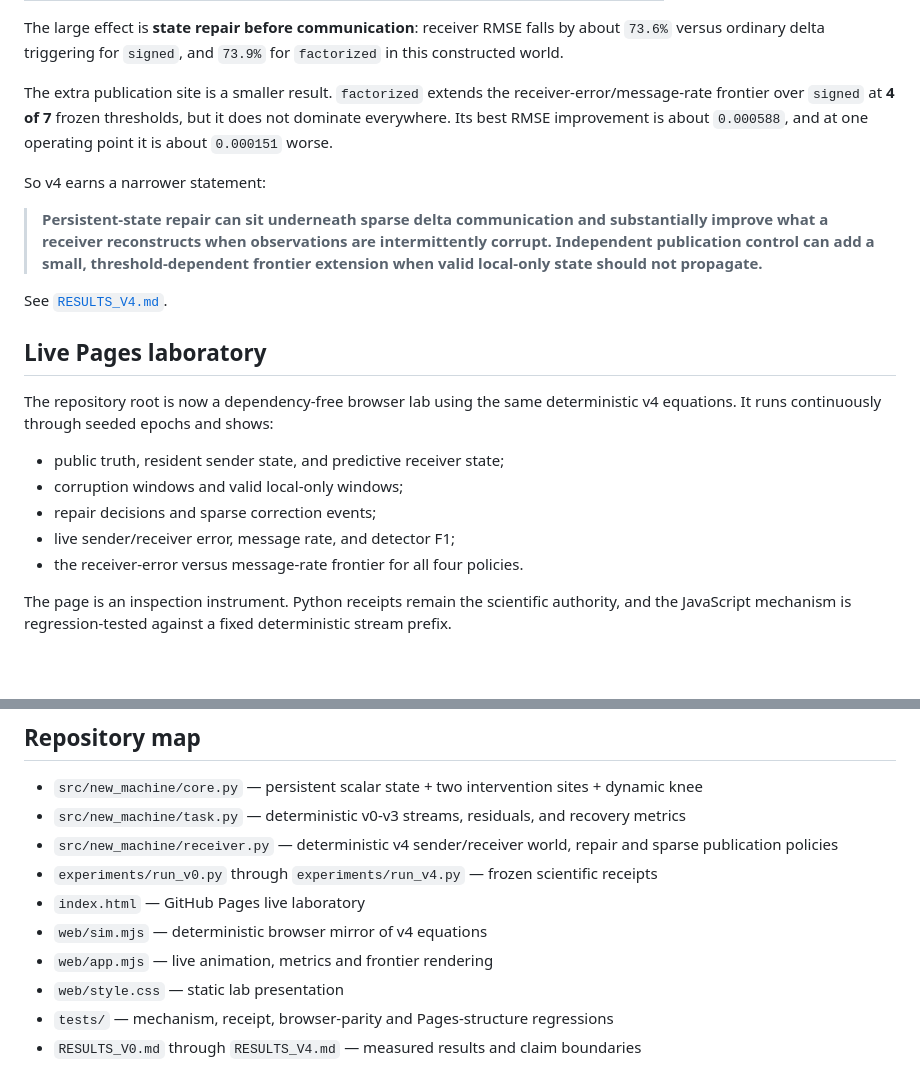
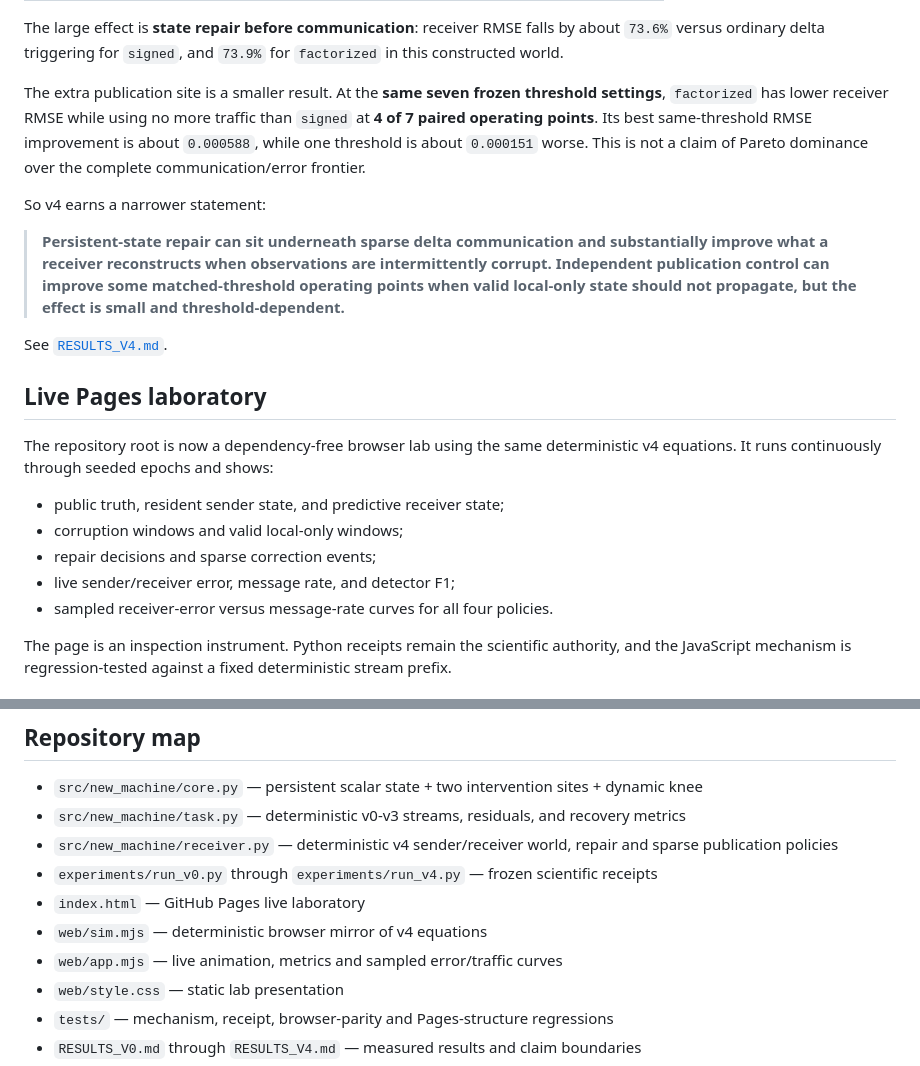
Before and after one commit to anttiluode/NewMachine, a Markdown page: README.md, 2 parts joined by grey strips. GitHub-like rendering; blank space fills up the shorter version.

Commit message:
docs: scope v4 pairwise result in README

```diff
--- a/README.md
+++ b/README.md
@@ -133,11 +133,11 @@ At the frozen default event threshold `0.04`, averaged over eight seeds:
 
 The large effect is **state repair before communication**: receiver RMSE falls by about `73.6%` versus ordinary delta triggering for `signed`, and `73.9%` for `factorized` in this constructed world.
 
-The extra publication site is a smaller result. `factorized` extends the receiver-error/message-rate frontier over `signed` at **4 of 7** frozen thresholds, but it does not dominate everywhere. Its best RMSE improvement is about `0.000588`, and at one operating point it is about `0.000151` worse.
+The extra publication site is a smaller result. At the **same seven frozen threshold settings**, `factorized` has lower receiver RMSE while using no more traffic than `signed` at **4 of 7 paired operating points**. Its best same-threshold RMSE improvement is about `0.000588`, while one threshold is about `0.000151` worse. This is not a claim of Pareto dominance over the complete communication/error frontier.
 
 So v4 earns a narrower statement:
 
-> **Persistent-state repair can sit underneath sparse delta communication and substantially improve what a receiver reconstructs when observations are intermittently corrupt. Independent publication control can add a small, threshold-dependent frontier extension when valid local-only state should not propagate.**
+> **Persistent-state repair can sit underneath sparse delta communication and substantially improve what a receiver reconstructs when observations are intermittently corrupt. Independent publication control can improve some matched-threshold operating points when valid local-only state should not propagate, but the effect is small and threshold-dependent.**
 
 See [`RESULTS_V4.md`](RESULTS_V4.md).
 
@@ -149,7 +149,7 @@ The repository root is now a dependency-free browser lab using the same determin
 - corruption windows and valid local-only windows;
 - repair decisions and sparse correction events;
 - live sender/receiver error, message rate, and detector F1;
-- the receiver-error versus message-rate frontier for all four policies.
+- sampled receiver-error versus message-rate curves for all four policies.
 
 The page is an inspection instrument. Python receipts remain the scientific authority, and the JavaScript mechanism is regression-tested against a fixed deterministic stream prefix.
 
@@ -205,7 +205,7 @@ python -m experiments.run_v4
 - `experiments/run_v0.py` through `experiments/run_v4.py` — frozen scientific receipts
 - `index.html` — GitHub Pages live laboratory
 - `web/sim.mjs` — deterministic browser mirror of v4 equations
-- `web/app.mjs` — live animation, metrics and frontier rendering
+- `web/app.mjs` — live animation, metrics and sampled error/traffic curves
 - `web/style.css` — static lab presentation
 - `tests/` — mechanism, receipt, browser-parity and Pages-structure regressions
 - `RESULTS_V0.md` through `RESULTS_V4.md` — measured results and claim boundaries
```
